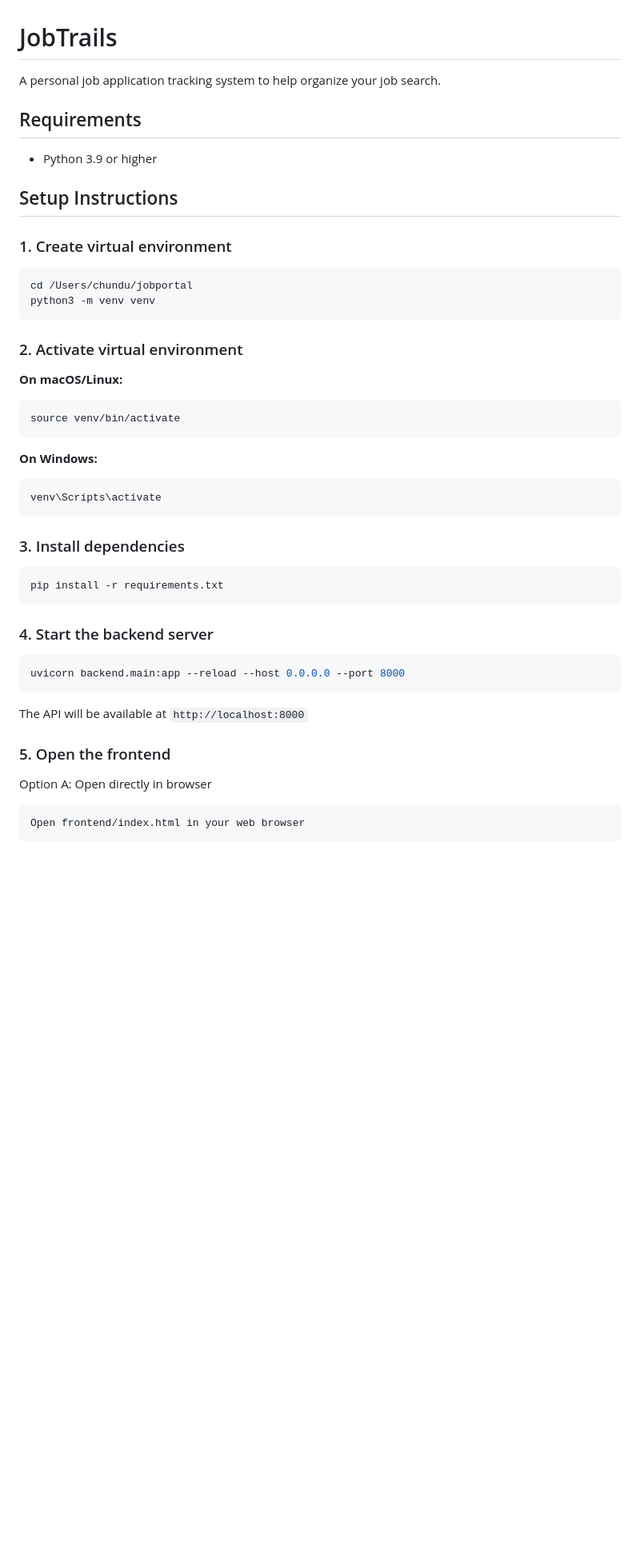
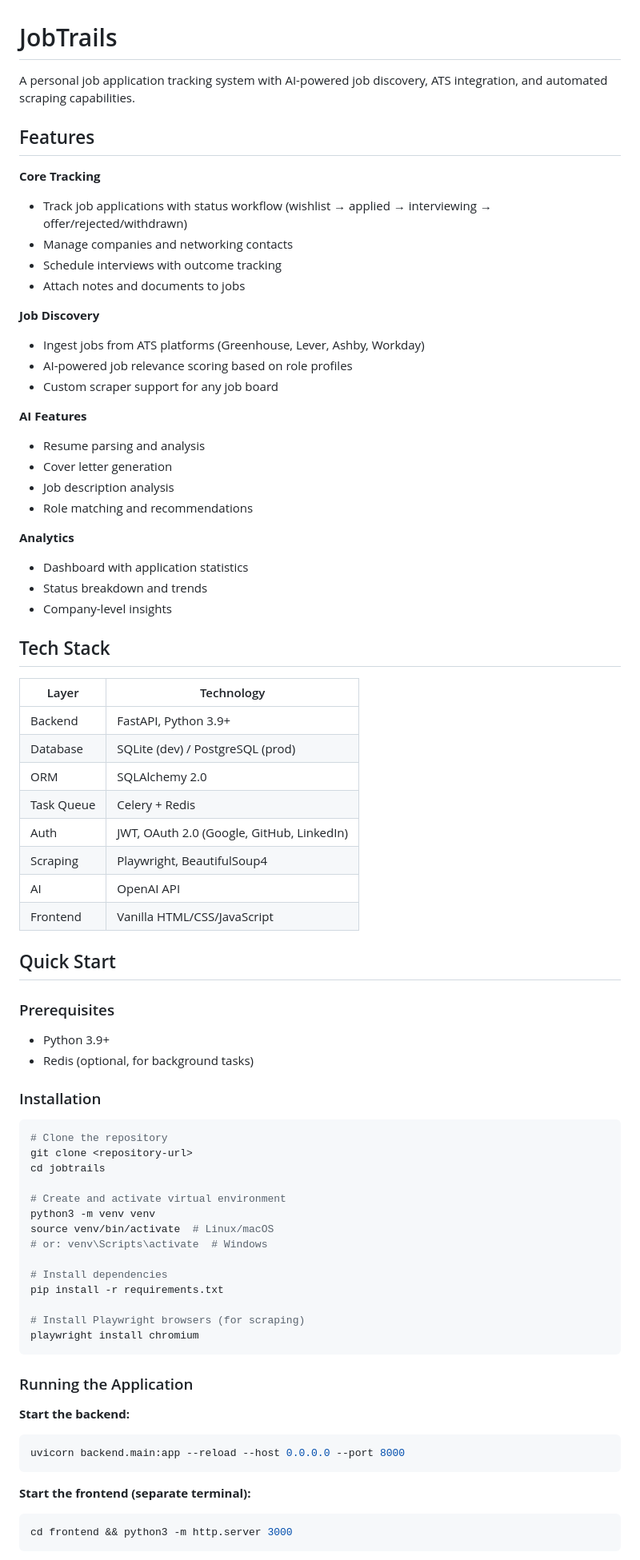
Before and after one commit to schundu009/jobshub, a Markdown page: README.md, the part around one of its changes. Shown at 80% size. Rendered like a GitHub page; blank space fills up the shorter version.

````diff
--- a/README.md
+++ b/README.md
@@ -1,50 +1,79 @@
 # JobTrails
 
-A personal job application tracking system to help organize your job search.
+A personal job application tracking system with AI-powered job discovery, ATS integration, and automated scraping capabilities.
 
-## Requirements
+## Features
 
-- Python 3.9 or higher
+**Core Tracking**
+- Track job applications with status workflow (wishlist → applied → interviewing → offer/rejected/withdrawn)
+- Manage companies and networking contacts
+- Schedule interviews with outcome tracking
+- Attach notes and documents to jobs
 
-## Setup Instructions
+**Job Discovery**
+- Ingest jobs from ATS platforms (Greenhouse, Lever, Ashby, Workday)
+- AI-powered job relevance scoring based on role profiles
+- Custom scraper support for any job board
 
-### 1. Create virtual environment
+**AI Features**
+- Resume parsing and analysis
+- Cover letter generation
+- Job description analysis
+- Role matching and recommendations
+
+**Analytics**
+- Dashboard with application statistics
+- Status breakdown and trends
+- Company-level insights
+
+## Tech Stack
+
+| Layer | Technology |
+|-------|------------|
+| Backend | FastAPI, Python 3.9+ |
+| Database | SQLite (dev) / PostgreSQL (prod) |
+| ORM | SQLAlchemy 2.0 |
+| Task Queue | Celery + Redis |
+| Auth | JWT, OAuth 2.0 (Google, GitHub, LinkedIn) |
+| Scraping | Playwright, BeautifulSoup4 |
+| AI | OpenAI API |
+| Frontend | Vanilla HTML/CSS/JavaScript |
+
+## Quick Start
+
+### Prerequisites
+
+- Python 3.9+
+- Redis (optional, for background tasks)
+
+### Installation
 
 ```bash
-cd /Users/chundu/jobportal
+# Clone the repository
+git clone <repository-url>
+cd jobtrails
+
+# Create and activate virtual environment
 python3 -m venv venv
+source venv/bin/activate  # Linux/macOS
+# or: venv\Scripts\activate  # Windows
+
+# Install dependencies
+pip install -r requirements.txt
+
+# Install Playwright browsers (for scraping)
+playwright install chromium
 ```
 
-### 2. Activate virtual environment
+### Running the Application
 
-**On macOS/Linux:**
-```bash
-source venv/bin/activate
-```
-
-**On Windows:**
-```bash
-venv\Scripts\activate
-```
-
-### 3. Install dependencies
-
-```bash
-pip install -r requirements.txt
-```
-
-### 4. Start the backend server
-
+**Start the backend:**
 ```bash
 uvicorn backend.main:app --reload --host 0.0.0.0 --port 8000
 ```
 
-The API will be available at `http://localhost:8000`
-
-### 5. Open the frontend
-
-Option A: Open directly in browser
-```
-Open frontend/index.html in your web browser
+**Start the frontend (separate terminal):**
+```bash
+cd frontend && python3 -m http.server 3000
 ```
 
````
Also changed, not shown: other parts of README.md (+238 -59 lines).
